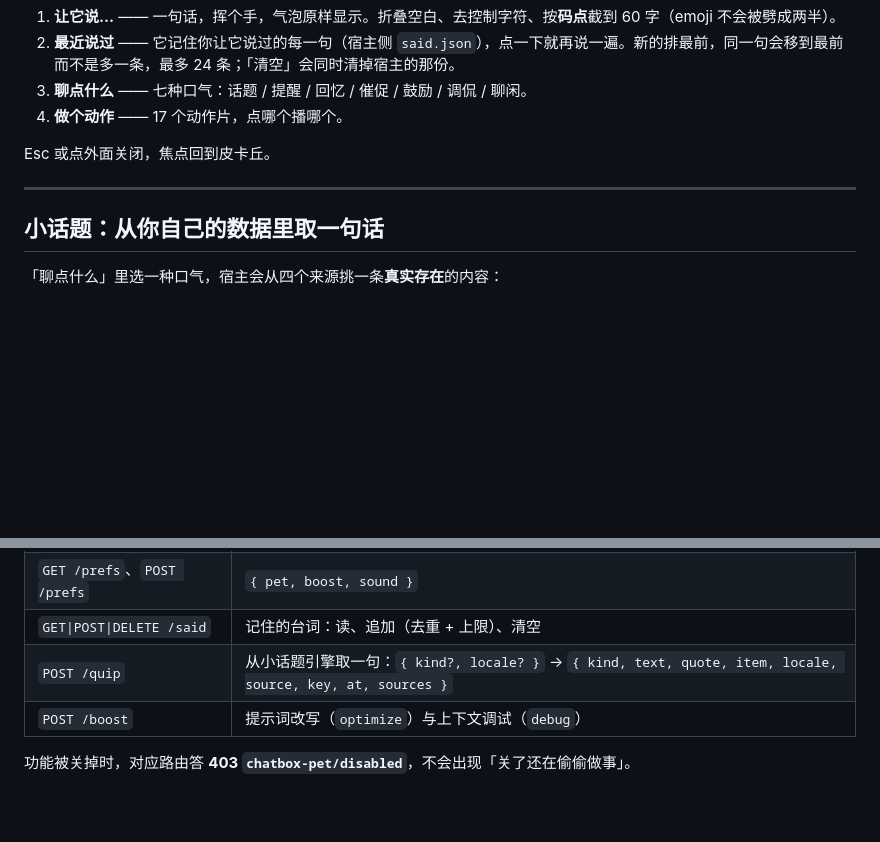
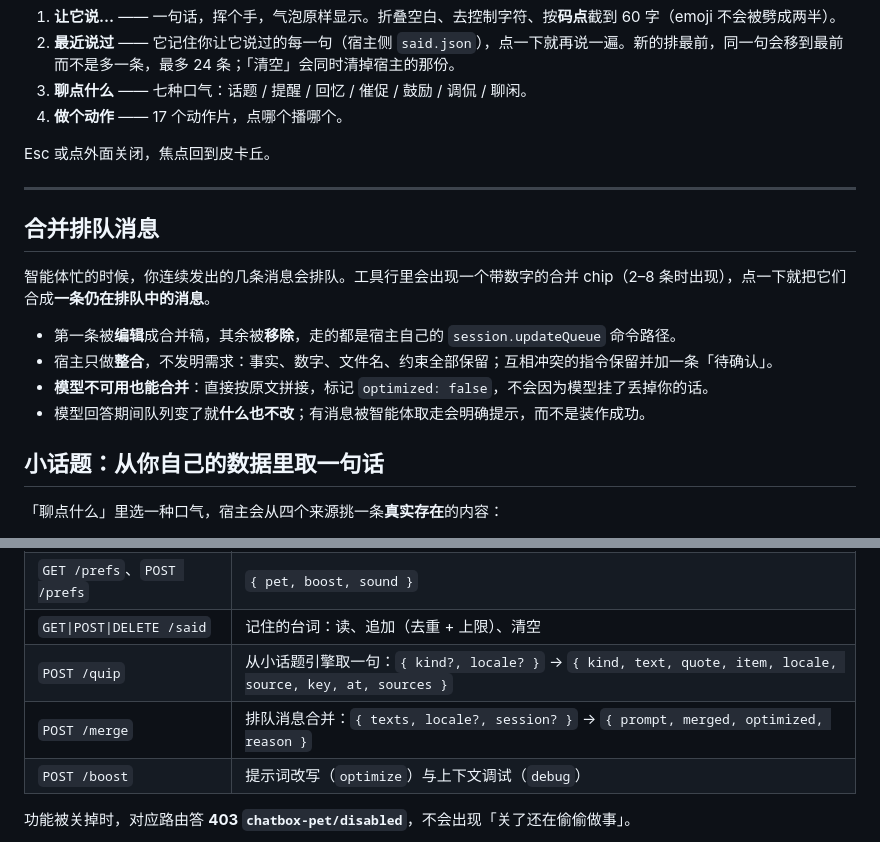
Before and after one commit to colsonSung/dsh-chatbox-pet, a Markdown page: plugin/README.md, 2 parts joined by grey strips. Rendered like a GitHub page; blank space fills up the shorter version.

```diff
--- a/plugin/README.md
+++ b/plugin/README.md
@@ -86,6 +86,15 @@ Esc 或点外面关闭，焦点回到皮卡丘。
 
 ---
 
+## 合并排队消息
+
+智能体忙的时候，你连续发出的几条消息会排队。工具行里会出现一个带数字的合并 chip（2–8 条时出现），点一下就把它们合成**一条仍在排队中的消息**。
+
+- 第一条被**编辑**成合并稿，其余被**移除**，走的都是宿主自己的 `session.updateQueue` 命令路径。
+- 宿主只做**整合**，不发明需求：事实、数字、文件名、约束全部保留；互相冲突的指令保留并加一条「待确认」。
+- **模型不可用也能合并**：直接按原文拼接，标记 `optimized: false`，不会因为模型挂了丢掉你的话。
+- 模型回答期间队列变了就**什么也不改**；有消息被智能体取走会明确提示，而不是装作成功。
+
 ## 小话题：从你自己的数据里取一句话
 
 「聊点什么」里选一种口气，宿主会从四个来源挑一条**真实存在**的内容：
@@ -120,6 +129,7 @@ Esc 或点外面关闭，焦点回到皮卡丘。
 | `GET /prefs`、`POST /prefs` | `{ pet, boost, sound }` |
 | `GET\|POST\|DELETE /said` | 记住的台词：读、追加（去重 + 上限）、清空 |
 | `POST /quip` | 从小话题引擎取一句：`{ kind?, locale? }` → `{ kind, text, quote, item, locale, source, key, at, sources }` |
+| `POST /merge` | 排队消息合并：`{ texts, locale?, session? }` → `{ prompt, merged, optimized, reason }` |
 | `POST /boost` | 提示词改写（`optimize`）与上下文调试（`debug`） |
 
 功能被关掉时，对应路由答 **403 `chatbox-pet/disabled`**，不会出现「关了还在偷偷做事」。
```
Also changed, not shown: README.md (+17 -0 lines), docs/queue-merge.png (added), 17 other files.
